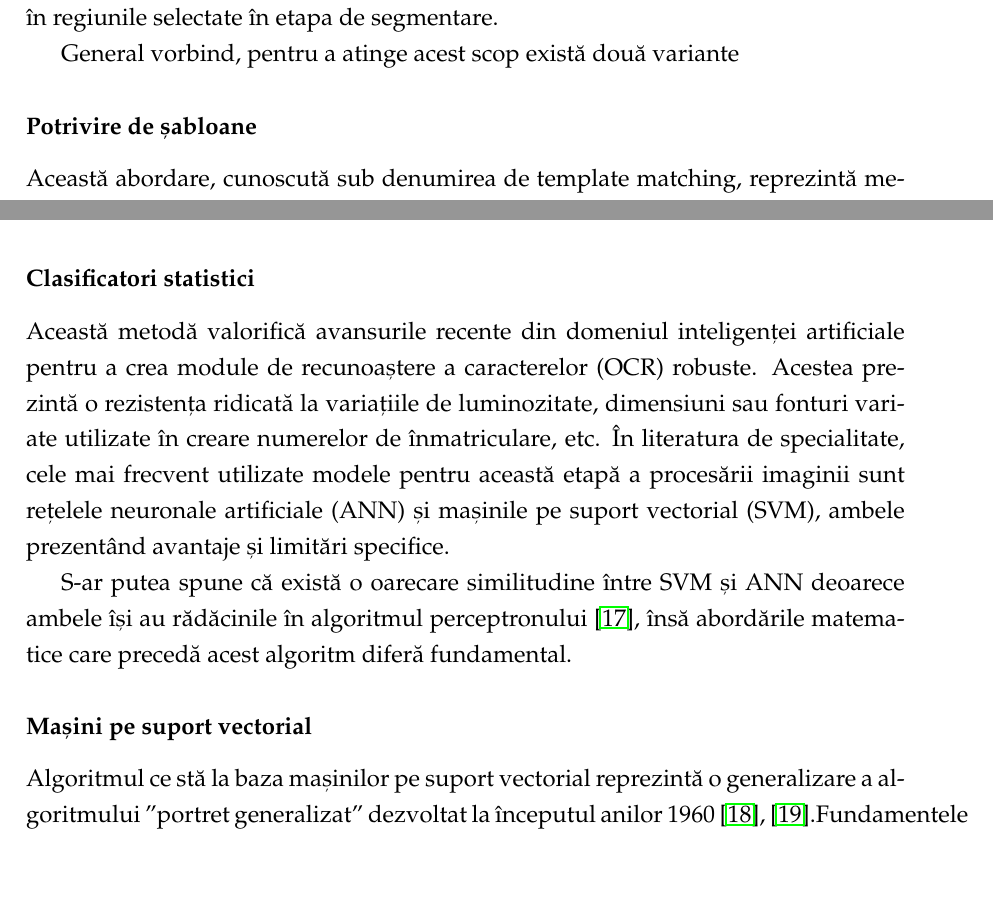
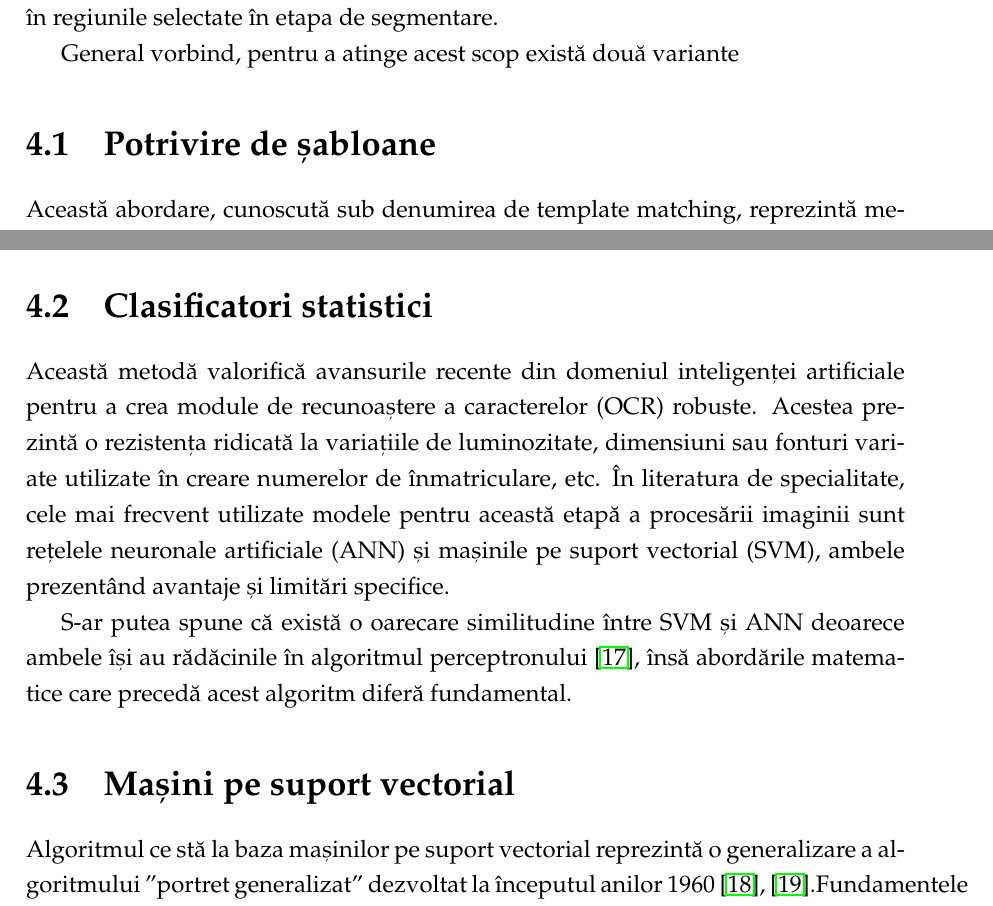
Before and after one commit to PuscasRaul/Licenta, a LaTeX thesis (Documentatie/main.tex, which reads Documentatie/chapters/chapter4.tex): two parts of pages 21 and 22 of 32, joined at a grey line, cut so that both start at the same text, the shorter picture padded with empty space. Compiled offline with pdfLaTeX.

Commit message:
am inceput sa rescriu capitolul 4

```diff
--- a/Documentatie/chapters/chapter4.tex
+++ b/Documentatie/chapters/chapter4.tex
@@ -2,7 +2,8 @@
 Ultima etapă, aceasta are ca scop identificarea și recunoașterea caracterelor prezente în regiunile selectate în etapa de segmentare.
 
 General vorbind, pentru a atinge acest scop există două variante
-\subsubsection{Potrivire de șabloane}
+
+\section{Potrivire de șabloane}
 Această abordare, cunoscută sub denumirea de template matching, reprezintă metoda clasică de recunoaștere a caracterelor prin compararea directă a pixelilor. Procesul presupune existența unei baze de date cu șabloane (matrice) predefinite pentru fiecare caracter (litere și cifre), care sunt comparate succesiv cu regiunea segmentată până la identificarea celei mai bune potriviri.
 
 Deși este eficientă din punct de vedere computațional datorită simplității algoritmice, această tehnică prezintă limitări severe în scenarii reale. Ea este aplicabilă cu succes doar atunci când caracterele extrase au dimensiuni, fonturi și grosimi constante, fiind extrem de sensibilă la variații geometrice.
@@ -13,12 +14,12 @@ Această metodă, deși eficientă din punct de vedere computațional, poate fi
 
 Pentru a remedia și pentru a oferi o anumită cantitate de robustozitate acestui proces, în loc de o potrivire unu la unu a elementului aflat în baza de date a matrițelor cu cel din regiunea de interes, pot fi folosiți diferiți algorimti care calculează distanțe: , Mahalanobis. Însă în continuare marja de eroare pe care etapa anterioară își permite să o facă este una minimă.
 
-\subsubsection{Clasificatori statistici}
+\section{Clasificatori statistici}
 Această metodă valorifică avansurile recente din domeniul inteligenței artificiale pentru a crea module de recunoaștere a caracterelor (OCR) robuste. Acestea prezintă o rezistența ridicată la variațiile de luminozitate, dimensiuni sau fonturi variate utilizate în creare numerelor de înmatriculare, etc. În literatura de specialitate, cele mai frecvent utilizate modele pentru această etapă a procesării imaginii sunt rețelele neuronale artificiale (ANN) și mașinile pe suport vectorial (SVM), ambele prezentând avantaje și limitări specifice.
 
 S-ar putea spune că există o oarecare similitudine între SVM și ANN deoarece ambele își au rădăcinile în algoritmul perceptronului~\cite{rosenblatt1958perceptron}, însă abordările matematice care precedă acest algoritm diferă fundamental.
 
-\subsubsection{Mașini pe suport vectorial}
+\section{Mașini pe suport vectorial}
 Algoritmul ce stă la baza mașinilor pe suport vectorial reprezintă o generalizare a algoritmului ”portret generalizat” dezvoltat la începutul anilor 1960~\cite{vapnik1963pattern},~\cite{vapnik1964note}.Fundamentele matematice ale regresiei/ clasficării vectoriale sunt ancorate în învățarea statistică și teoria VC, care oferă o măsură a capacității de învățare a unui algoritm de învățare automată~\cite{vapnik2015uniform}.
 
 Este important de menționat că algoritmul perceptronului funcționează prin actualizarea vectorului de greutăți w pornind de la o valoare inițială arbitrară, de regulă vectorul nul. Acesta este modificat prin adunarea exemplelor pozitive clasificate în mod eronat ca fiind negative, sau prin scăderea exemplelor negative clasificate ca fiind pozitive. Așadar, rezultatul final va fi întotdeauna o combinație liniară a punctelor din setul de antrenament.
```
Also changed, not shown: Documentatie/main.pdf, Documentatie/chapters/chapter4.tex (4 more changed lines).
